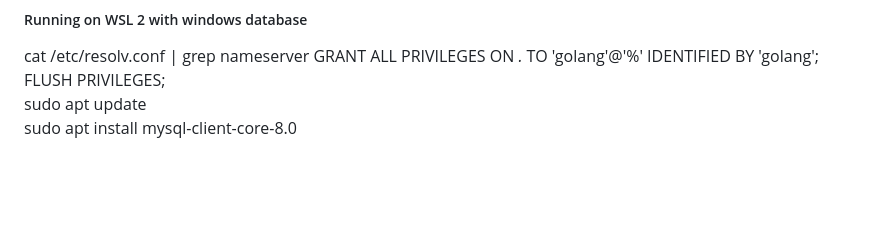
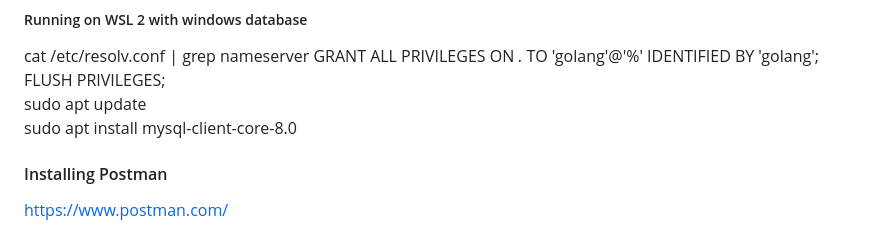
Before and after one commit to DouglasCarterBor/golang, a Markdown page: README.md, the part around the change. Drawn GitHub-style; blank space fills up the shorter version.

Commit message:
Installing Postman add README

```diff
--- a/README.md
+++ b/README.md
@@ -141,3 +141,5 @@ GRANT ALL PRIVILEGES ON *.* TO 'golang'@'%' IDENTIFIED BY 'golang';
 FLUSH PRIVILEGES;
 sudo apt update
 sudo apt install mysql-client-core-8.0
+#### Installing Postman
+https://www.postman.com/
```
